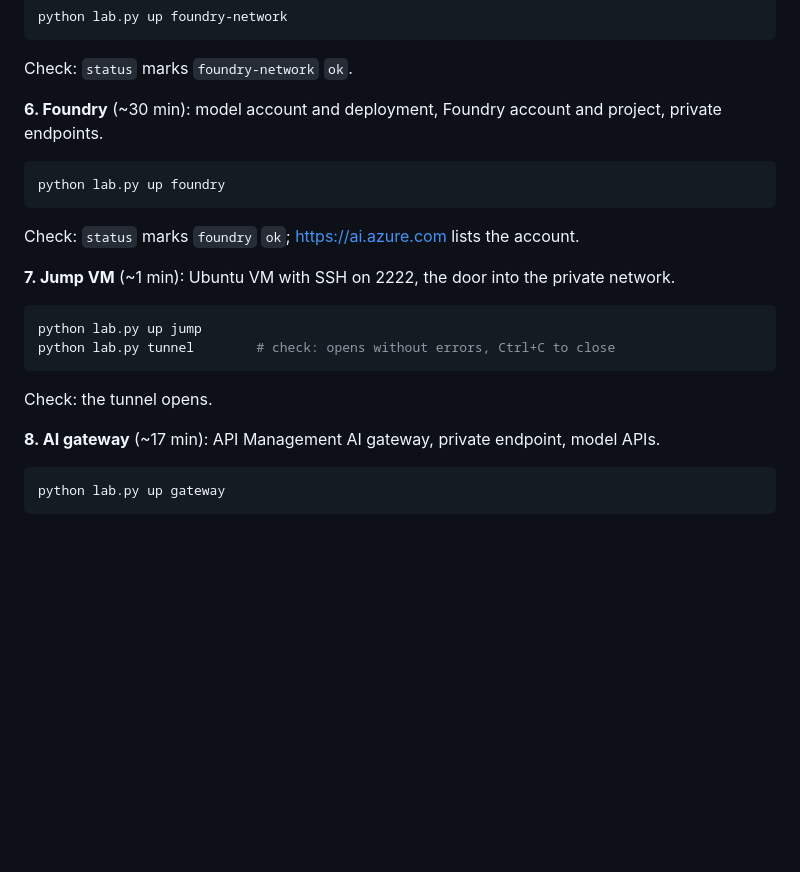
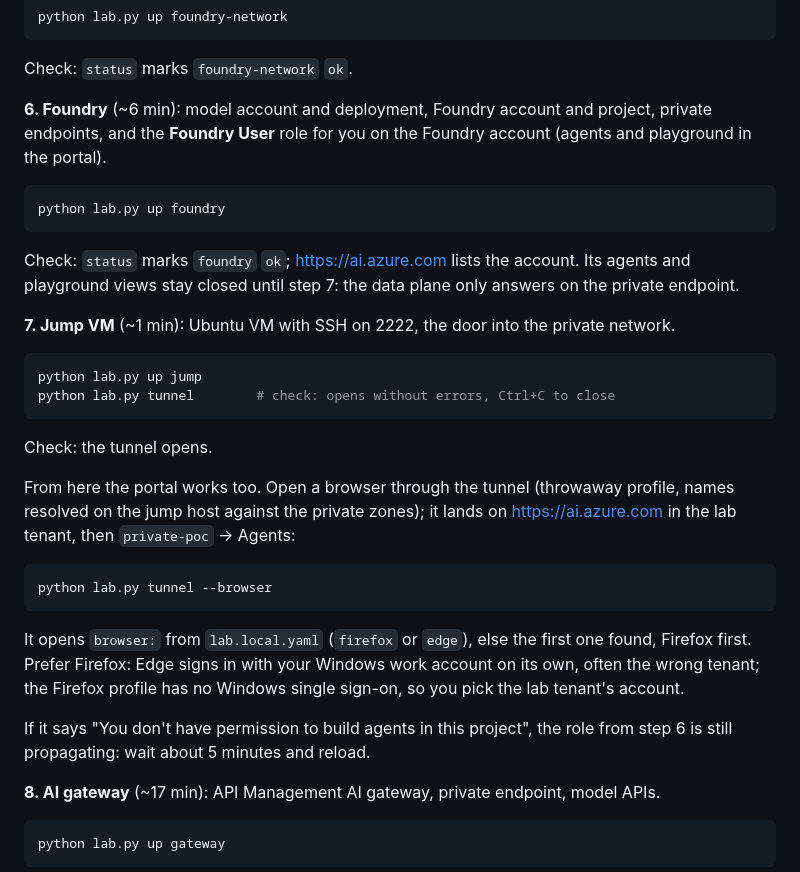
Before and after one commit to fredgnucc/foundry-sre-agent-lab-a2a, a Markdown page: README.md, the part around one of its changes. Rendered like a GitHub page; blank space fills up the shorter version.

````diff
--- a/README.md
+++ b/README.md
@@ -221,13 +229,15 @@ python lab.py up foundry-network
 
 Check: `status` marks `foundry-network` `ok`.
 
-**6. Foundry** (~30 min): model account and deployment, Foundry account and project, private endpoints.
+**6. Foundry** (~6 min): model account and deployment, Foundry account and project, private endpoints,
+and the **Foundry User** role for you on the Foundry account (agents and playground in the portal).
 
 ```powershell
 python lab.py up foundry
 ```
 
-Check: `status` marks `foundry` `ok`; https://ai.azure.com lists the account.
+Check: `status` marks `foundry` `ok`; https://ai.azure.com lists the account. Its agents and playground
+views stay closed until step 7: the data plane only answers on the private endpoint.
 
 **7. Jump VM** (~1 min): Ubuntu VM with SSH on 2222, the door into the private network.
 
@@ -237,6 +247,21 @@ python lab.py tunnel        # check: opens without errors, Ctrl+C to close
 ```
 
 Check: the tunnel opens.
+
+From here the portal works too. Open a browser through the tunnel (throwaway profile, names resolved
+on the jump host against the private zones); it lands on https://ai.azure.com in the lab tenant, then
+`private-poc` → Agents:
+
+```powershell
+python lab.py tunnel --browser
+```
+
+It opens `browser:` from `lab.local.yaml` (`firefox` or `edge`), else the first one found, Firefox
+first. Prefer Firefox: Edge signs in with your Windows work account on its own, often the wrong tenant;
+the Firefox profile has no Windows single sign-on, so you pick the lab tenant's account.
+
+If it says "You don't have permission to build agents in this project", the role from step 6 is
+still propagating: wait about 5 minutes and reload.
 
 **8. AI gateway** (~17 min): API Management AI gateway, private endpoint, model APIs.
 
````
Also changed, not shown: other parts of README.md (+11 -1 lines), docs/m365-network-path.png (added), 6 other files.
